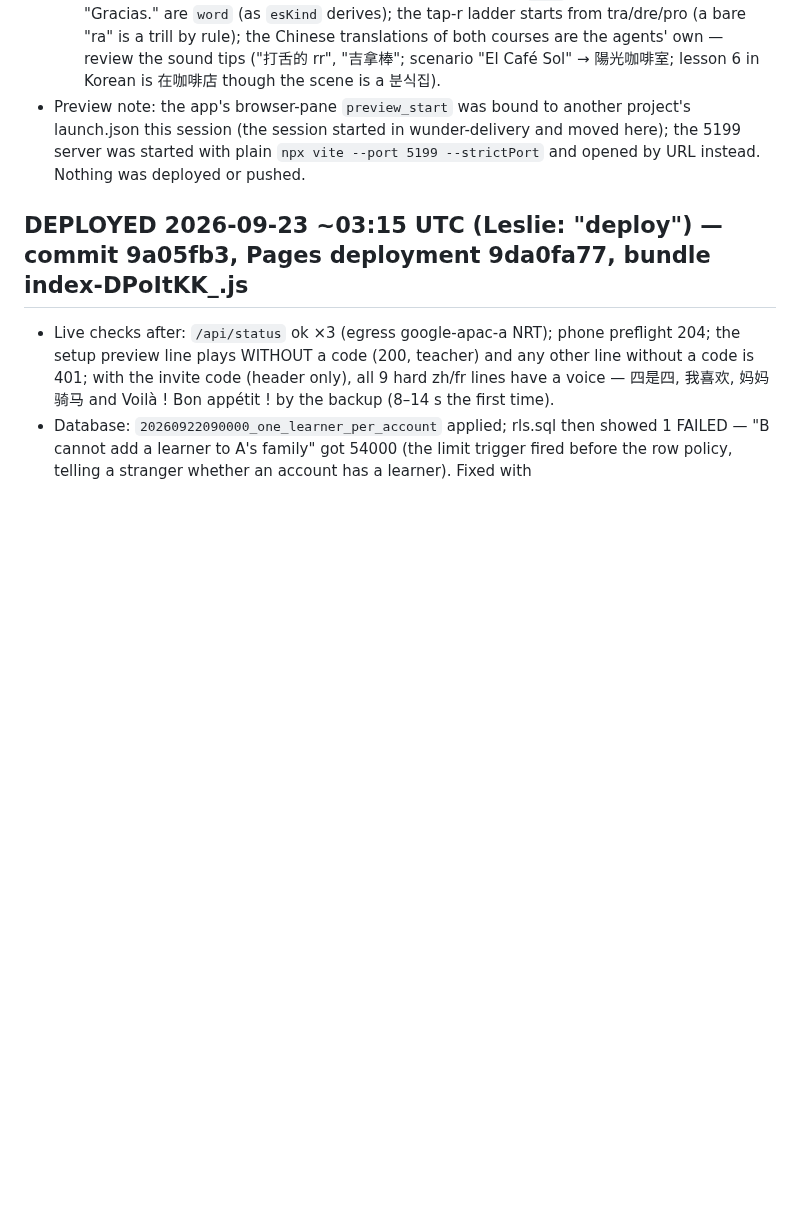
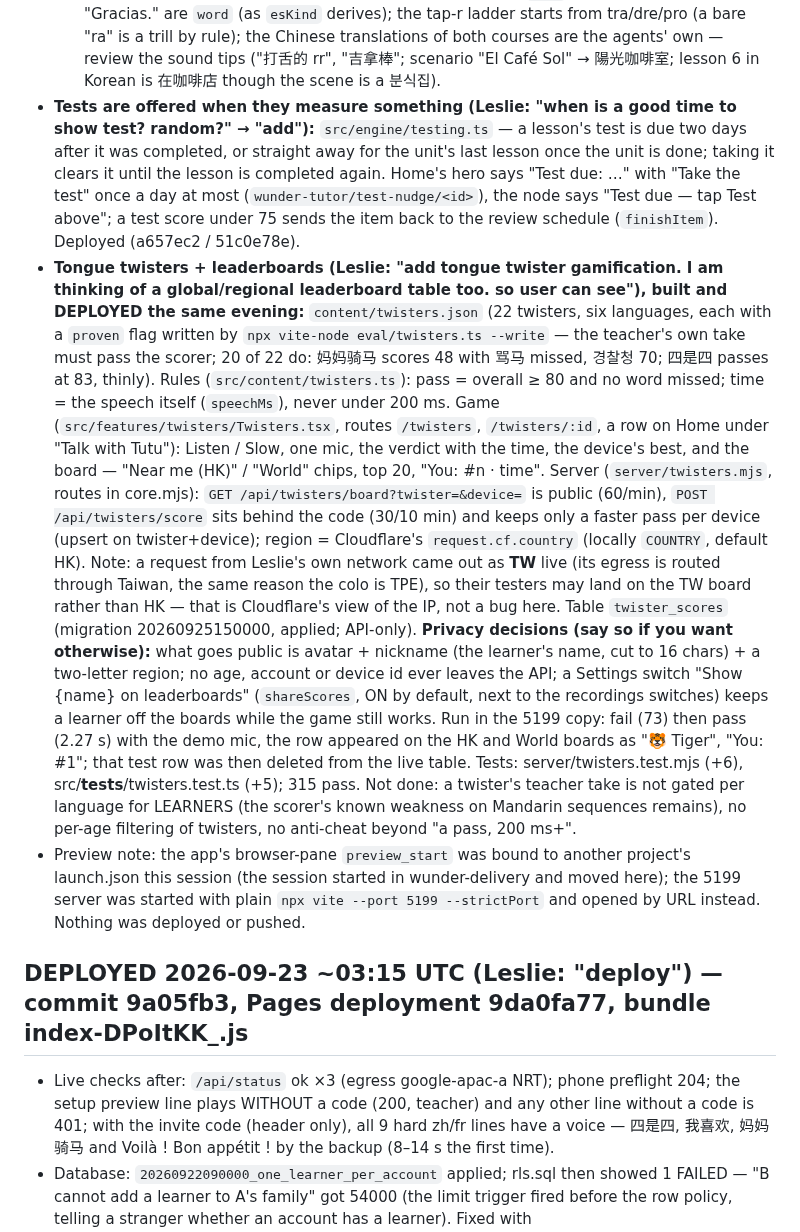
Before and after one commit to lesliewu321/wunder-tutor, a Markdown page: CLAUDE_HANDOFF.md, the part around the change. Rendered like a GitHub page; blank space fills up the shorter version.

Commit message:
Handoff: due tests, tongue twisters and leaderboards
Co-Authored-By: Claude Fable 5.1 <noreply@anthropic.com>

```diff
--- a/CLAUDE_HANDOFF.md
+++ b/CLAUDE_HANDOFF.md
@@ -174,6 +174,31 @@ setup) become Stage 0; the heavy-user trap is the paid plan's 600 billed scoring
     tra/dre/pro (a bare "ra" is a trill by rule); the Chinese translations of both courses are the agents' own —
     review the sound tips ("打舌的 rr", "吉拿棒"; scenario "El Café Sol" → 陽光咖啡室; lesson 6 in Korean is 在咖啡店
     though the scene is a 분식집).
+- **Tests are offered when they measure something (Leslie: "when is a good time to show test? random?" → "add"):**
+  `src/engine/testing.ts` — a lesson's test is due two days after it was completed, or straight away for the unit's
+  last lesson once the unit is done; taking it clears it until the lesson is completed again. Home's hero says "Test
+  due: …" with "Take the test" once a day at most (`wunder-tutor/test-nudge/<id>`), the node says "Test due — tap Test
+  above"; a test score under 75 sends the item back to the review schedule (`finishItem`). Deployed (a657ec2 /
+  51c0e78e).
+- **Tongue twisters + leaderboards (Leslie: "add tongue twister gamification. I am thinking of a global/regional
+  leaderboard table too. so user can see"), built and DEPLOYED the same evening:** `content/twisters.json` (22
+  twisters, six languages, each with a `proven` flag written by `npx vite-node eval/twisters.ts --write` — the
+  teacher's own take must pass the scorer; 20 of 22 do: 妈妈骑马 scores 48 with 骂马 missed, 경찰청 70; 四是四 passes at
+  83, thinly). Rules (`src/content/twisters.ts`): pass = overall ≥ 80 and no word missed; time = the speech itself
+  (`speechMs`), never under 200 ms. Game (`src/features/twisters/Twisters.tsx`, routes `/twisters`,
+  `/twisters/:id`, a row on Home under "Talk with Tutu"): Listen / Slow, one mic, the verdict with the time, the
+  device's best, and the board — "Near me (HK)" / "World" chips, top 20, "You: #n · time". Server
+  (`server/twisters.mjs`, routes in core.mjs): `GET /api/twisters/board?twister=&device=` is public (60/min),
+  `POST /api/twisters/score` sits behind the code (30/10 min) and keeps only a faster pass per device (upsert on
+  twister+device); region = Cloudflare's `request.cf.country` (locally `COUNTRY`, default HK). Note: a request from Leslie's own network came out as **TW** live (its egress is routed through Taiwan, the same reason the colo is TPE), so their testers may land on the TW board rather than HK — that is Cloudflare's view of the IP, not a bug here. Table
+  `twister_scores` (migration 20260925150000, applied; API-only). **Privacy decisions (say so if you want otherwise):**
+  what goes public is avatar + nickname (the learner's name, cut to 16 chars) + a two-letter region; no age, account or
+  device id ever leaves the API; a Settings switch "Show {name} on leaderboards" (`shareScores`, ON by default, next
+  to the recordings switches) keeps a learner off the boards while the game still works. Run in the 5199 copy: fail
+  (73) then pass (2.27 s) with the demo mic, the row appeared on the HK and World boards as "🐯 Tiger", "You: #1"; that
+  test row was then deleted from the live table. Tests: server/twisters.test.mjs (+6), src/__tests__/twisters.test.ts
+  (+5); 315 pass. Not done: a twister's teacher take is not gated per language for LEARNERS (the scorer's known
+  weakness on Mandarin sequences remains), no per-age filtering of twisters, no anti-cheat beyond "a pass, 200 ms+".
 - Preview note: the app's browser-pane `preview_start` was bound to another project's launch.json this session
   (the session started in wunder-delivery and moved here); the 5199 server was started with plain `npx vite --port
   5199 --strictPort` and opened by URL instead. Nothing was deployed or pushed.
```
